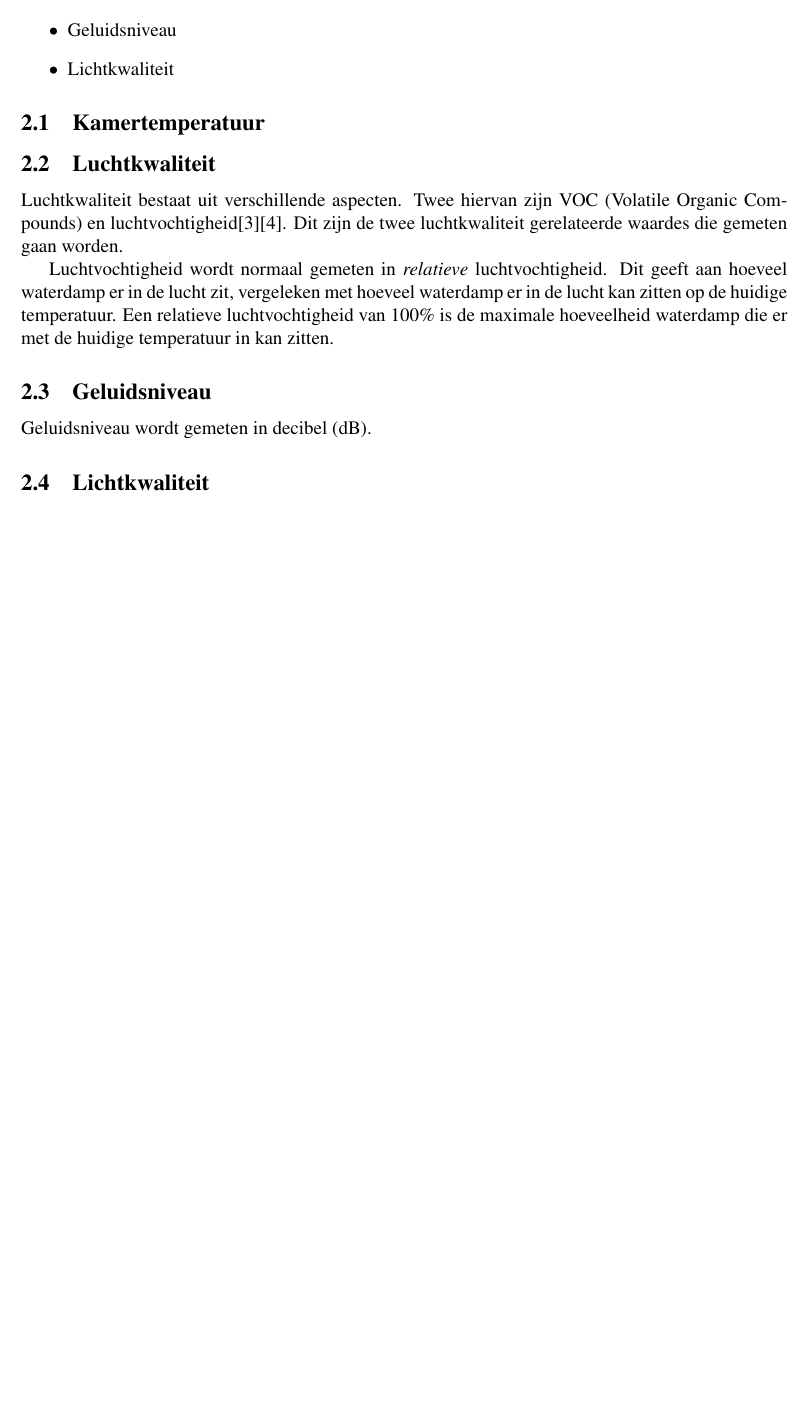
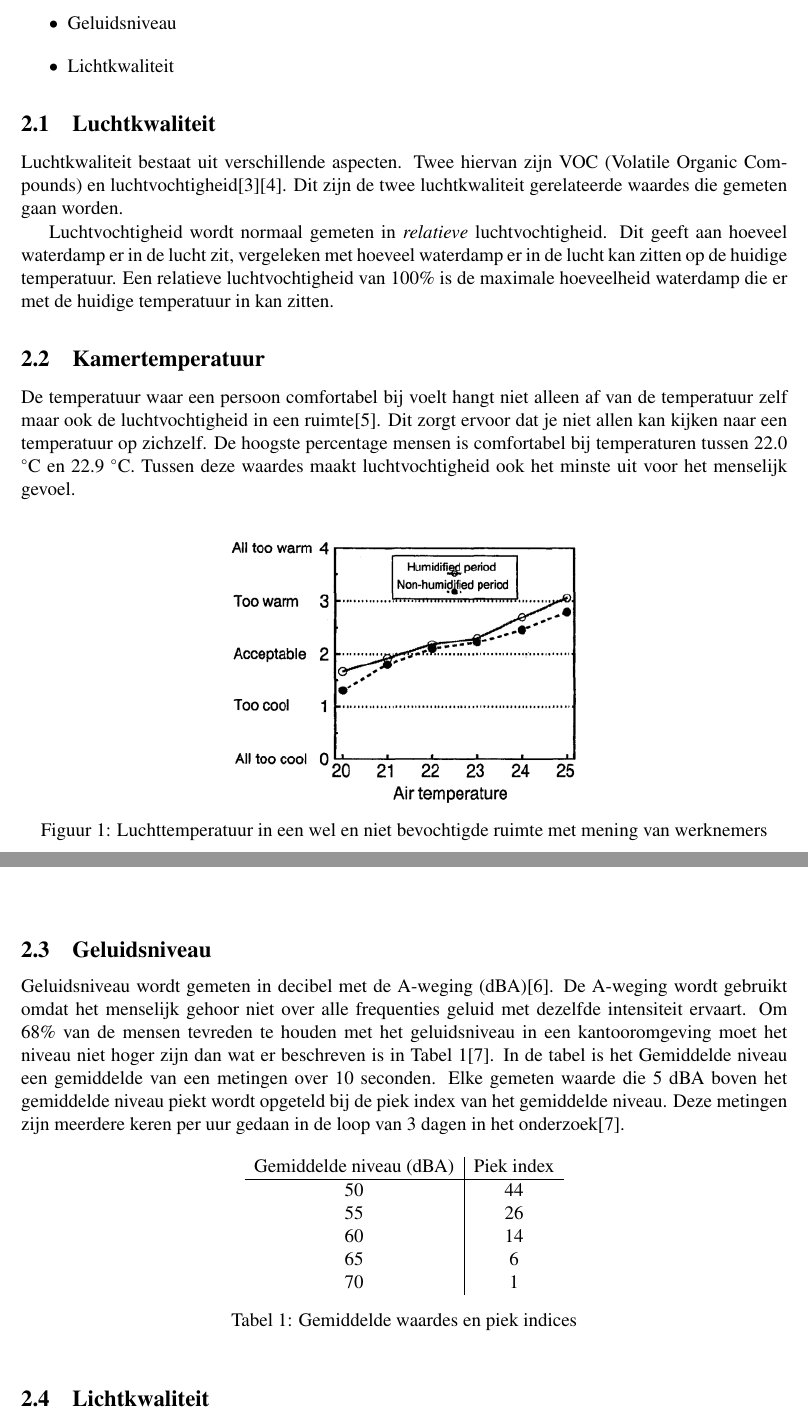
Before and after one commit to IUEngineering/sensorNetworks, a LaTeX document (doc/verslag/sensorNetworks.tex, which reads doc/verslag/sections/theory.tex): part of page 5 of 32 before the commit and two parts of pages 5 and 6 of 33 after it, the two joined at a grey line, cut so that both start at the same text, the shorter picture padded with empty space. Compiled offline with pdfLaTeX.

Commit message:
Add content for chapter 2

```diff
--- a/doc/verslag/sections/theory.tex
+++ b/doc/verslag/sections/theory.tex
@@ -15,7 +15,6 @@ Volgens een groot aantal onderzoeken hebben de volgende factoren de meeste invlo
     \item Lichtkwaliteit
 \end{itemize}
 
-\subsection{Kamertemperatuur}
 
 \subsection{Luchtkwaliteit}
 % Vertel over verschillende grootheden binnen luchtkwaliteit die gemeten kunnen worden met sensor.
@@ -25,8 +24,33 @@ Luchtkwaliteit bestaat uit verschillende aspecten. Twee hiervan zijn VOC (Volati
 
 Luchtvochtigheid wordt normaal gemeten in \textit{relatieve} luchtvochtigheid. Dit geeft aan hoeveel waterdamp er in de lucht zit, vergeleken met hoeveel waterdamp er in de lucht kan zitten op de huidige temperatuur. Een relatieve luchtvochtigheid van 100\% is de maximale hoeveelheid waterdamp die er met de huidige temperatuur in kan zitten.
 
+\subsection{Kamertemperatuur}
+De temperatuur waar een persoon comfortabel bij voelt hangt niet alleen af van de temperatuur zelf maar ook de luchtvochtigheid in een ruimte\cite{palonen1993effects}. Dit zorgt ervoor dat je niet allen kan kijken naar een temperatuur op zichzelf. De hoogste percentage mensen is comfortabel bij temperaturen tussen 22.0 $^{\circ}$C en 22.9 $^{\circ}$C. Tussen deze waardes maakt luchtvochtigheid ook het minste uit voor het menselijk gevoel.
+\begin{figure}[ht]
+    \centering
+    \includegraphics[scale=0.8]{img/tempHumidGraph.png}
+    \caption{Luchttemperatuur in een wel en niet bevochtigde ruimte met mening van werknemers}
+\end{figure}
+
+
 \subsection{Geluidsniveau}
-Geluidsniveau wordt gemeten in decibel (dB).
+Geluidsniveau wordt gemeten in decibel met de A-weging (dBA)\cite{aWeighting}. De A-weging wordt gebruikt omdat het menselijk gehoor niet over alle frequenties geluid met dezelfde intensiteit ervaart. Om 68\% van de mensen tevreden te houden met het geluidsniveau in een kantooromgeving moet het niveau niet hoger zijn dan wat er beschreven is in \autoref{tab:soundLevels}\cite{geluid-levels}. In de tabel is het Gemiddelde niveau een gemiddelde van een metingen over 10 seconden. Elke gemeten waarde die 5 dBA boven het gemiddelde niveau piekt wordt opgeteld bij de piek index van het gemiddelde niveau. Deze metingen zijn meerdere keren per uur gedaan in de loop van 3 dagen in het onderzoek\cite{geluid-levels}.
+
+\begin{table}[ht]
+    \centering
+    \begin{tabular}{ c | c }
+        Gemiddelde niveau (dBA) & Piek index\\
+        \hline
+        50 & 44 \\
+        55 & 26 \\
+        60 & 14 \\
+        65 & 6  \\
+        70 & 1
+    \end{tabular}
+    \caption{Gemiddelde waardes en piek indices}
+    \label{tab:soundLevels}
+\end{table}
+
 
 \subsection{Lichtkwaliteit}
 
```
Also changed, not shown: doc/verslag/references.bib (+13 -0 lines), doc/verslag/sections/system.tex (+2 -2 lines), doc/verslag/img/tempHumidGraph.png (added), doc/verslag/sections/theory.tex (2 more changed lines).
